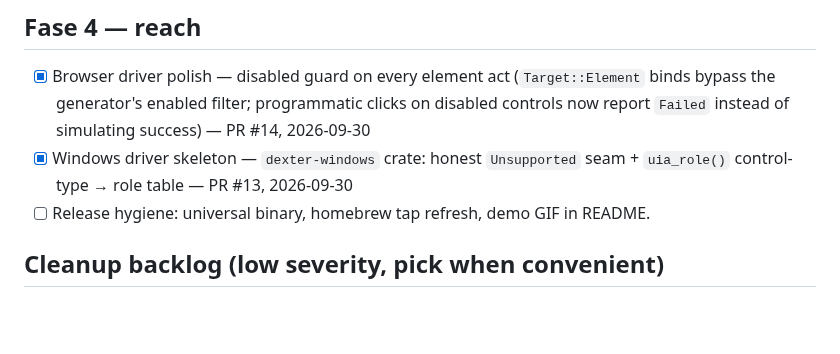
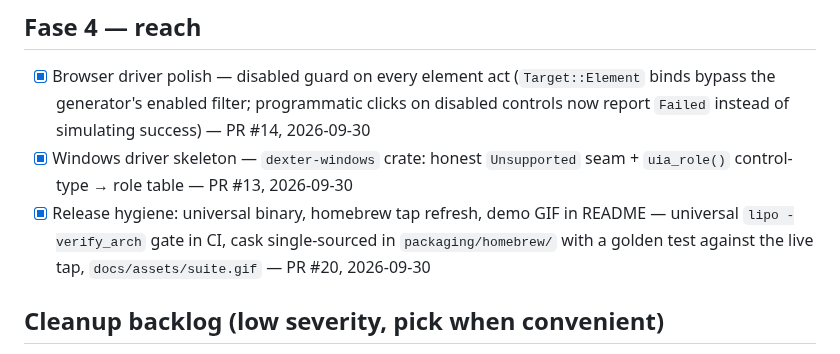
Before and after one commit to Shugar03/dexter, a Markdown page: docs/roadmap.md, the part around the change. GitHub-like rendering; blank space fills up the shorter version.

Commit message:
docs: roadmap — release hygiene done (#20)
Co-Authored-By: Devin AI <158243242+devin-ai-integration[bot]@users.noreply.github.com>

```diff
--- a/docs/roadmap.md
+++ b/docs/roadmap.md
@@ -67,8 +67,10 @@ perception degrades to UNCERTAIN, policy outside the model, single
 - [x] Windows driver skeleton — `dexter-windows` crate: honest
   `Unsupported` seam + `uia_role()` control-type → role table —
   PR #13, 2026-09-30
-- [ ] Release hygiene: universal binary, homebrew tap refresh, demo
-  GIF in README.
+- [x] Release hygiene: universal binary, homebrew tap refresh, demo
+  GIF in README — universal `lipo -verify_arch` gate in CI, cask
+  single-sourced in `packaging/homebrew/` with a golden test against
+  the live tap, `docs/assets/suite.gif` — PR #20, 2026-09-30
 
 ## Cleanup backlog (low severity, pick when convenient)
 
```
